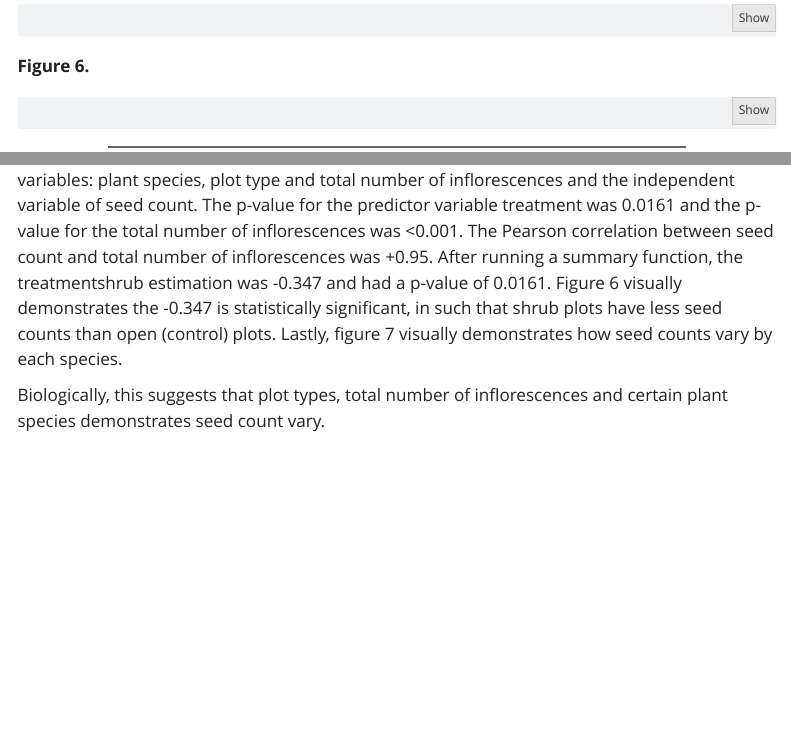
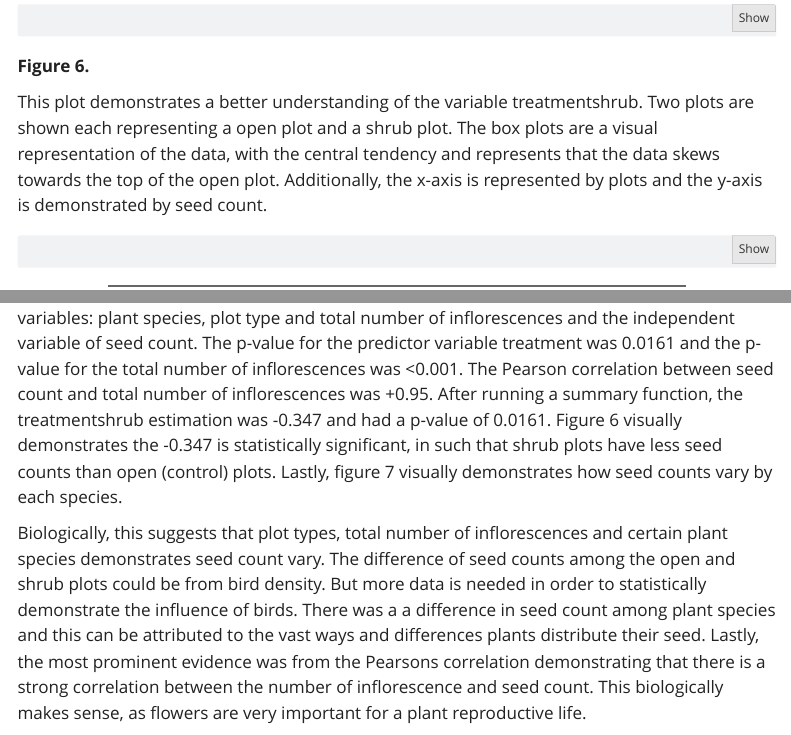
Before and after one commit to stephanie-t-nguyen/ENVS-193DS-final-project, a Quarto document (code/final_project_code.qmd): the page in a window 1100 px wide, from 10660 px down, and a second part further down, joined at a grey line. Rendered offline with R 4.5, knitr and Pandoc in place of Quarto, with nearby package versions; code that draws random numbers runs with fixed seeds of ours; some code elsewhere in the file could not run offline; menus at the side of the page are left out.

Commit message:
last update - kyle

````diff
--- a/code/final_project_code.qmd
+++ b/code/final_project_code.qmd
@@ -366,6 +366,8 @@ ggplot() +
 
 **Figure 6.**
 
+This plot demonstrates a better understanding of the variable treatmentshrub. Two plots are shown each representing a open plot and a shrub plot. The box plots are a visual representation of the data, with the central tendency and represents that the data skews towards the top of the open plot. Additionally, the x-axis is represented by plots and the y-axis is demonstrated by seed count.
+
 ```{r}
 # model object in table
 seedctwt3 %>%
@@ -419,6 +421,6 @@ Each plot demonstrates a plant species, with a total of six plots. The x-axis de
 
 We used a generalized linear model with a negative binomial distribution to test the predictor variables: plant species, plot type and total number of inflorescences and the independent variable of seed count. The p-value for the predictor variable treatment was 0.0161 and the p-value for the total number of inflorescences was \<0.001. The Pearson correlation between seed count and total number of inflorescences was +0.95. After running a summary function, the treatmentshrub estimation was -0.347 and had a p-value of 0.0161. Figure 6 visually demonstrates the -0.347 is statistically significant, in such that shrub plots have less seed counts than open (control) plots. Lastly, figure 7 visually demonstrates how seed counts vary by each species.
 
-Biologically, this suggests that plot types, total number of inflorescences and certain plant species demonstrates seed count vary.
+Biologically, this suggests that plot types, total number of inflorescences and certain plant species demonstrates seed count vary. The difference of seed counts among the open and shrub plots could be from bird density. But more data is needed in order to statistically demonstrate the influence of birds. There was a a difference in seed count among plant species and this can be attributed to the vast ways and differences plants distribute their seed. Lastly, the most prominent evidence was from the Pearsons correlation demonstrating that there is a strong correlation between the number of inflorescence and seed count. This biologically makes sense, as flowers are very important for a plant reproductive life.
 
 # References
````
Also changed, not shown: code/final_project_code.html, code/final_project_code_files/figure-html/unnamed-chunk-11-1.png, code/final_project_code_files/figure-html/unnamed-chunk-23-1.png, code/final_project_code_files/figure-html/unnamed-chunk-25-1.png, code/final_project_code_files/figure-html/unnamed-chunk-6-1.png.
